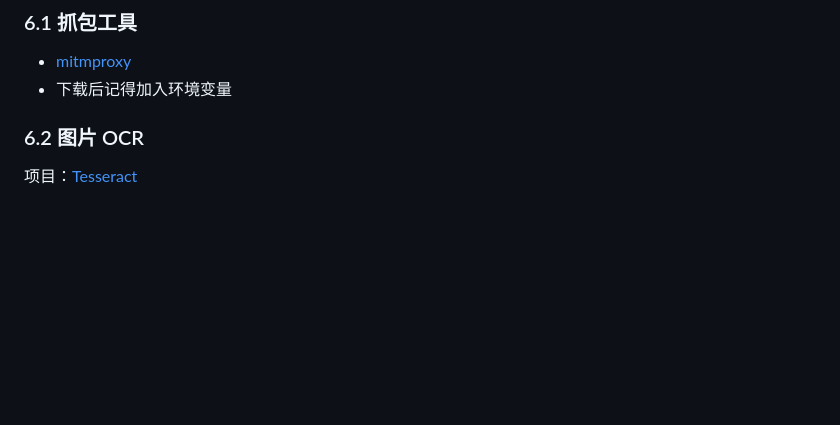
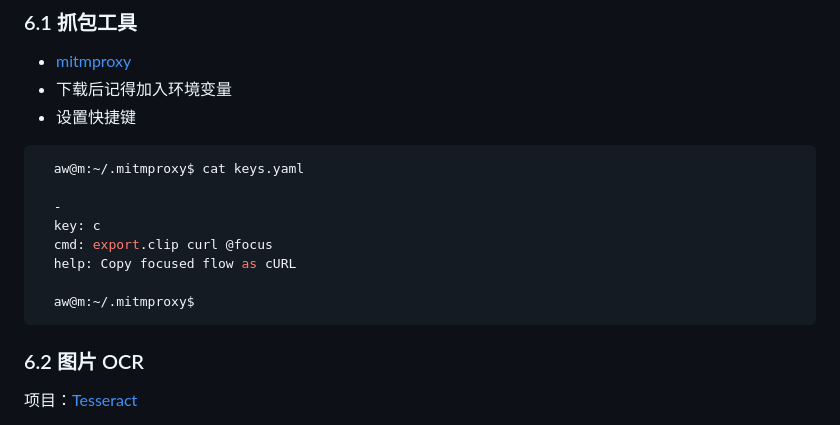
Before and after one commit to liujinlong123/UbuntuUpgrade, a Markdown page: README.md, the part around the change. Drawn GitHub-style; blank space fills up the shorter version.

Commit message:
feat: mitmproxy

````diff
--- a/README.md
+++ b/README.md
@@ -336,6 +336,17 @@ Icon=vscode
 
 - [mitmproxy](https://mitmproxy.org/)
 - 下载后记得加入环境变量
+- 设置快捷键
+```yaml
+  aw@m:~/.mitmproxy$ cat keys.yaml
+
+  -
+  key: c
+  cmd: export.clip curl @focus
+  help: Copy focused flow as cURL
+
+  aw@m:~/.mitmproxy$
+```
 
 ### 6.2 图片 OCR
 
````
